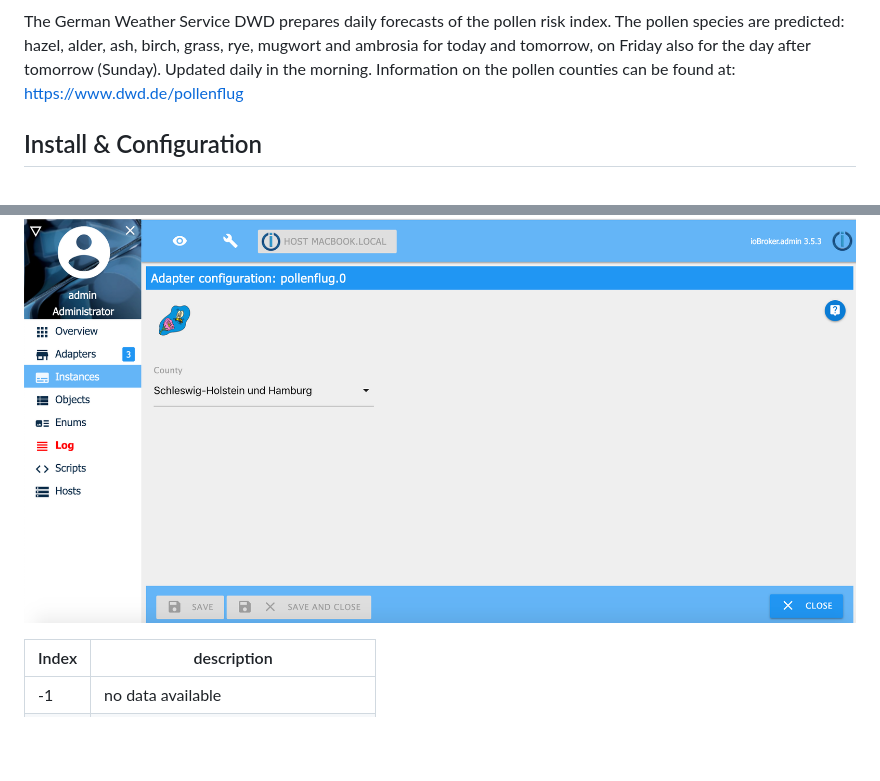
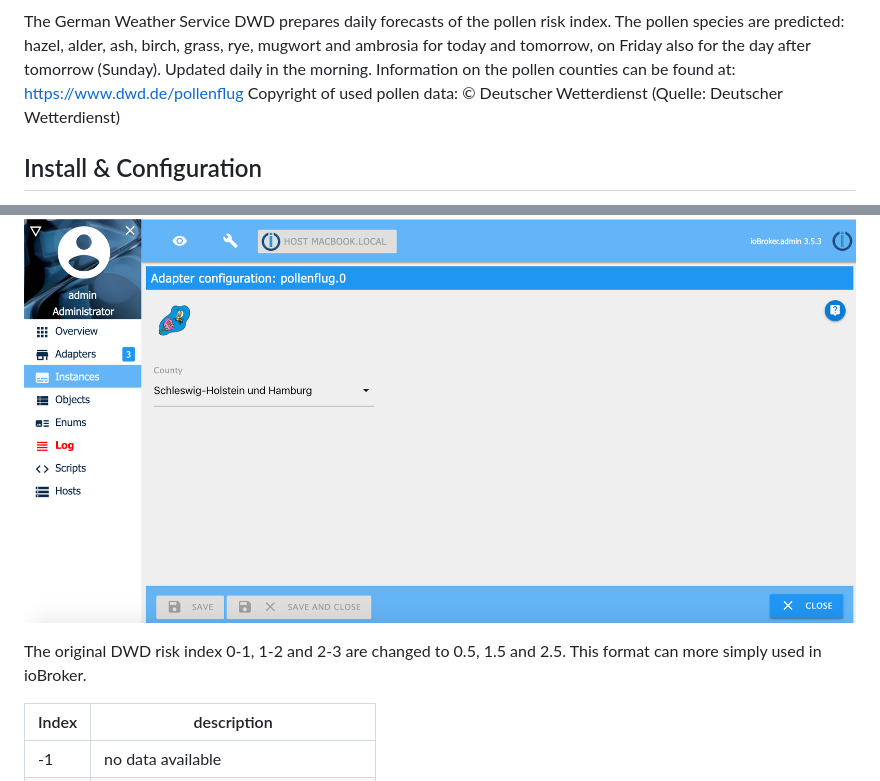
Before and after one commit to schmupu/ioBroker.pollenflug, a Markdown page: README.md, 2 parts joined by grey strips. Rendered like a GitHub page; blank space fills up the shorter version.

Commit message:
DWD Logo and Copyright info added

```diff
--- a/README.md
+++ b/README.md
@@ -13,6 +16,7 @@ The pollen species are predicted: hazel, alder, ash, birch, grass, rye, mugwort
 ambrosia for today and tomorrow, on Friday also for the day after tomorrow (Sunday).
 Updated daily in the morning.
 Information on the pollen counties can be found at: https://www.dwd.de/pollenflug
+Copyright of used pollen data: © Deutscher Wetterdienst (Quelle: Deutscher Wetterdienst)
 
 ## Install & Configuration
 Requires node.js 8.0 or higher and Admin v3! Select the county in the ioBroker adapter
@@ -39,6 +43,8 @@ Provided German counties:
 
 ![ioBroker1](docs/iobroker-pollenflug1.png)
 
+The original DWD risk index 0-1, 1-2 and 2-3 are changed to 0.5, 1.5 and 2.5.
+This format can more simply used in ioBroker.
 
 | Index | description                       	|
 |-----	|------------------------------------ |
```
Also changed, not shown: other parts of README.md (+4 -1 lines), docs/dwdlogo.png (added), 2 other files.
